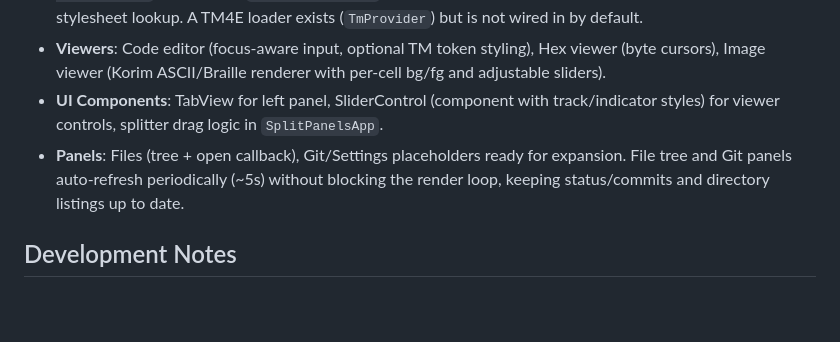
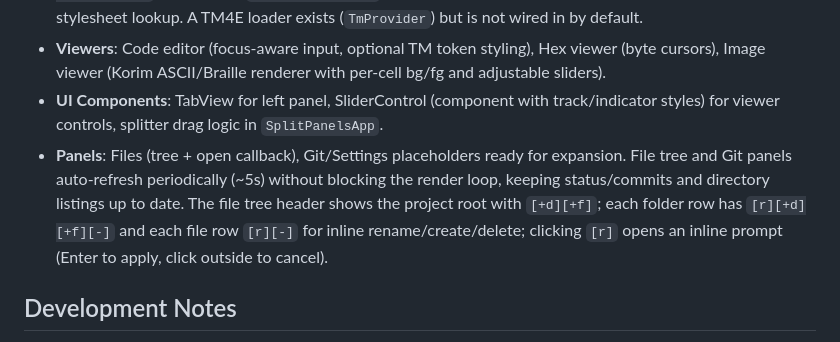
Before and after one commit to alfu32/kode, a Markdown page: README.md, the part around the change. Drawn GitHub-style; blank space fills up the shorter version.

Commit message:
feat(filesystem): file/folder management ( create, delete,rename)

```diff
--- a/README.md
+++ b/README.md
@@ -34,7 +34,7 @@
 - **Grammars**: Lightweight keyword-only regex provider. Patterns are loaded at runtime from `keyword-patterns.txt`; colors from `token-colors.txt`. Tokens include fg color, so the editor skips per-scope stylesheet lookup. A TM4E loader exists (`TmProvider`) but is not wired in by default.
 - **Viewers**: Code editor (focus-aware input, optional TM token styling), Hex viewer (byte cursors), Image viewer (Korim ASCII/Braille renderer with per-cell bg/fg and adjustable sliders).
 - **UI Components**: TabView for left panel, SliderControl (component with track/indicator styles) for viewer controls, splitter drag logic in `SplitPanelsApp`.
-- **Panels**: Files (tree + open callback), Git/Settings placeholders ready for expansion. File tree and Git panels auto-refresh periodically (~5s) without blocking the render loop, keeping status/commits and directory listings up to date.
+- **Panels**: Files (tree + open callback), Git/Settings placeholders ready for expansion. File tree and Git panels auto-refresh periodically (~5s) without blocking the render loop, keeping status/commits and directory listings up to date. The file tree header shows the project root with `[+d][+f]`; each folder row has `[r][+d][+f][-]` and each file row `[r][-]` for inline rename/create/delete; clicking `[r]` opens an inline prompt (Enter to apply, click outside to cancel).
 
 ## Development Notes
 - Use `GRADLE_USER_HOME=./.gradle-user ./gradlew build|test|fatJar`; target Java 21. `fatJar` emits `kode-1.0-SNAPSHOT-all.jar`. `distBundle` copies the fat jar plus `token-colors.txt`, `keyword-patterns.txt`, and `styles/app.css` (under `styles/`) into `dist/`. `releaseBundle` packages a release folder `kode-rel-<latest-tag>` with `kode.jar` (renamed fat jar), `keyword-patterns.txt`, `token-colors.txt`, `styles/app.css`, and this README for distribution.
```
